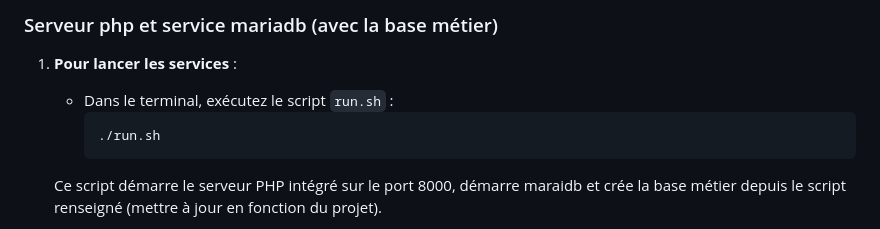
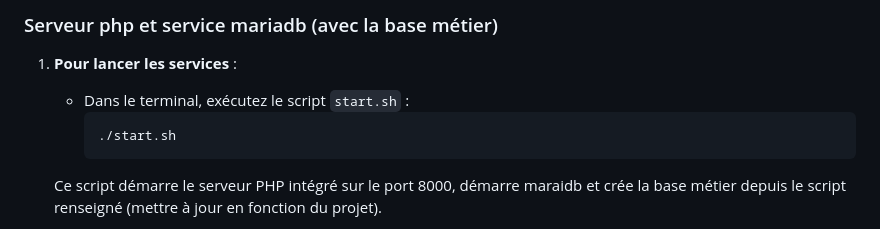
Before and after one commit to taccary/LAMP-Xdebug-oceane-POC, a Markdown page: README.md, the part around the change. GitHub-like rendering.

Commit message:
maj readme

````diff
--- a/README.md
+++ b/README.md
@@ -39,9 +39,9 @@ Ce dépôt est configuré pour fonctionner avec les Codespaces de GitHub et les
 ### Serveur php et service mariadb (avec la base métier)
 
 1. **Pour lancer les services** :
-   - Dans le terminal, exécutez le script `run.sh` :
+   - Dans le terminal, exécutez le script `start.sh` :
      ```bash
-     ./run.sh
+     ./start.sh
      ```
    Ce script démarre le serveur PHP intégré sur le port 8000, démarre maraidb et crée la base métier depuis le script renseigné (mettre à jour en fonction du projet).
 
````
